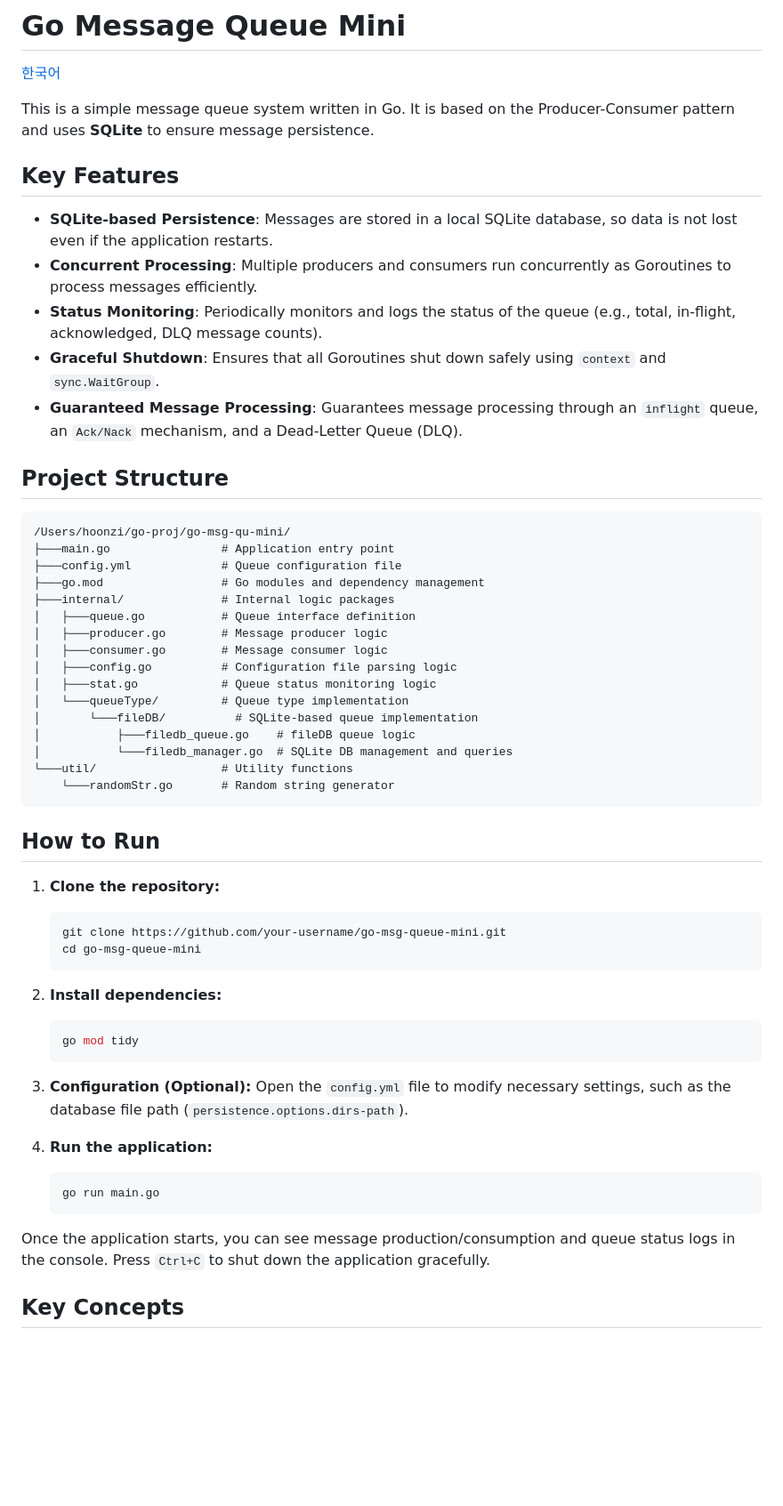
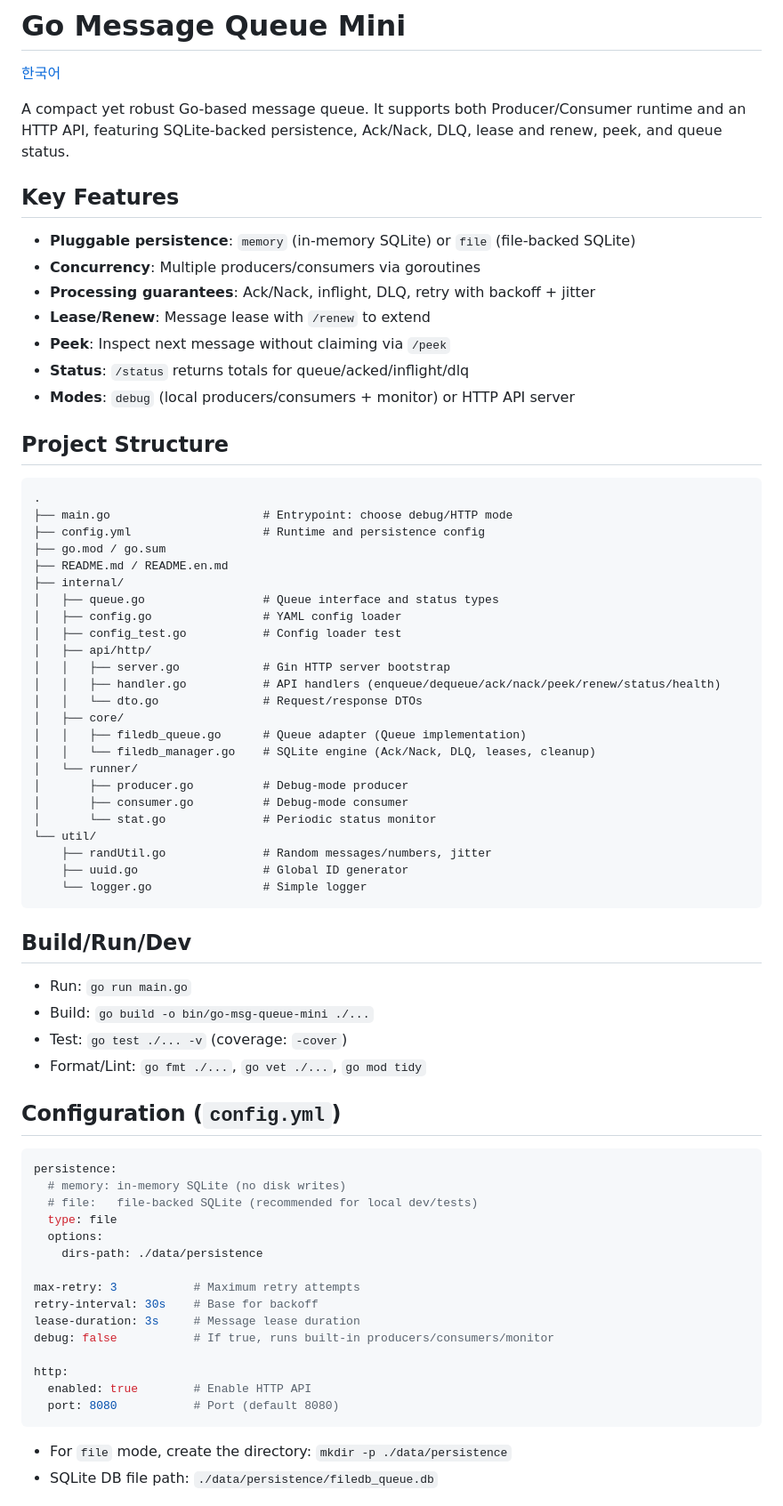
Before and after one commit to hoonzinope/go-msg-queue-mini, a Markdown page: README.en.md, the part around the change printed below. Shown: that part at 89% size. GitHub-like rendering; blank space fills up the shorter version.

Commit message:
docs: update README to enhance feature descriptions and project structure

````diff
--- a/README.en.md
+++ b/README.en.md
@@ -2,59 +2,74 @@
 
 [한국어](./README.md)
 
-This is a simple message queue system written in Go. It is based on the Producer-Consumer pattern and uses **SQLite** to ensure message persistence.
+A compact yet robust Go-based message queue. It supports both Producer/Consumer runtime and an HTTP API, featuring SQLite-backed persistence, Ack/Nack, DLQ, lease and renew, peek, and queue status.
 
 ## Key Features
 
--   **SQLite-based Persistence**: Messages are stored in a local SQLite database, so data is not lost even if the application restarts.
--   **Concurrent Processing**: Multiple producers and consumers run concurrently as Goroutines to process messages efficiently.
--   **Status Monitoring**: Periodically monitors and logs the status of the queue (e.g., total, in-flight, acknowledged, DLQ message counts).
--   **Graceful Shutdown**: Ensures that all Goroutines shut down safely using `context` and `sync.WaitGroup`.
--   **Guaranteed Message Processing**: Guarantees message processing through an `inflight` queue, an `Ack/Nack` mechanism, and a Dead-Letter Queue (DLQ).
+- **Pluggable persistence**: `memory` (in-memory SQLite) or `file` (file-backed SQLite)
+- **Concurrency**: Multiple producers/consumers via goroutines
+- **Processing guarantees**: Ack/Nack, inflight, DLQ, retry with backoff + jitter
+- **Lease/Renew**: Message lease with `/renew` to extend
+- **Peek**: Inspect next message without claiming via `/peek`
+- **Status**: `/status` returns totals for queue/acked/inflight/dlq
+- **Modes**: `debug` (local producers/consumers + monitor) or HTTP API server
 
 ## Project Structure
 
 ```
-/Users/hoonzi/go-proj/go-msg-qu-mini/
-├───main.go                # Application entry point
-├───config.yml             # Queue configuration file
-├───go.mod                 # Go modules and dependency management
-├───internal/              # Internal logic packages
-│   ├───queue.go           # Queue interface definition
-│   ├───producer.go        # Message producer logic
-│   ├───consumer.go        # Message consumer logic
-│   ├───config.go          # Configuration file parsing logic
-│   ├───stat.go            # Queue status monitoring logic
-│   └───queueType/         # Queue type implementation
-│       └───fileDB/          # SQLite-based queue implementation
-│           ├───filedb_queue.go    # fileDB queue logic
-│           └───filedb_manager.go  # SQLite DB management and queries
-└───util/                  # Utility functions
-    └───randomStr.go       # Random string generator
+.
+├── main.go                      # Entrypoint: choose debug/HTTP mode
+├── config.yml                   # Runtime and persistence config
+├── go.mod / go.sum
+├── README.md / README.en.md
+├── internal/
+│   ├── queue.go                 # Queue interface and status types
+│   ├── config.go                # YAML config loader
+│   ├── config_test.go           # Config loader test
+│   ├── api/http/
+│   │   ├── server.go            # Gin HTTP server bootstrap
+│   │   ├── handler.go           # API handlers (enqueue/dequeue/ack/nack/peek/renew/status/health)
+│   │   └── dto.go               # Request/response DTOs
+│   ├── core/
+│   │   ├── filedb_queue.go      # Queue adapter (Queue implementation)
+│   │   └── filedb_manager.go    # SQLite engine (Ack/Nack, DLQ, leases, cleanup)
+│   └── runner/
+│       ├── producer.go          # Debug-mode producer
+│       ├── consumer.go          # Debug-mode consumer
+│       └── stat.go              # Periodic status monitor
+└── util/
+    ├── randUtil.go              # Random messages/numbers, jitter
+    ├── uuid.go                  # Global ID generator
+    └── logger.go                # Simple logger
 ```
 
-## How to Run
+## Build/Run/Dev
 
-1.  **Clone the repository:**
-    ```bash
-    git clone https://github.com/your-username/go-msg-queue-mini.git
-    cd go-msg-queue-mini
-    ```
+- Run: `go run main.go`
+- Build: `go build -o bin/go-msg-queue-mini ./...`
+- Test: `go test ./... -v` (coverage: `-cover`)
+- Format/Lint: `go fmt ./...`, `go vet ./...`, `go mod tidy`
 
-2.  **Install dependencies:**
-    ```bash
-    go mod tidy
-    ```
+## Configuration (`config.yml`)
 
-3.  **Configuration (Optional):**
-    Open the `config.yml` file to modify necessary settings, such as the database file path (`persistence.options.dirs-path`).
+```yaml
+persistence:
+  # memory: in-memory SQLite (no disk writes)
+  # file:   file-backed SQLite (recommended for local dev/tests)
+  type: file
+  options:
+    dirs-path: ./data/persistence
 
-4.  **Run the application:**
-    ```bash
-    go run main.go
-    ```
+max-retry: 3           # Maximum retry attempts
+retry-interval: 30s    # Base for backoff
+lease-duration: 3s     # Message lease duration
+debug: false           # If true, runs built-in producers/consumers/monitor
 
-Once the application starts, you can see message production/consumption and queue status logs in the console. Press `Ctrl+C` to shut down the application gracefully.
+http:
+  enabled: true        # Enable HTTP API
+  port: 8080           # Port (default 8080)
+```
 
-## Key Concepts
+- For `file` mode, create the directory: `mkdir -p ./data/persistence`
+- SQLite DB file path: `./data/persistence/filedb_queue.db`
 
````
Also changed, not shown: other parts of README.en.md (+54 -3 lines), README.md (+107 -43 lines).
